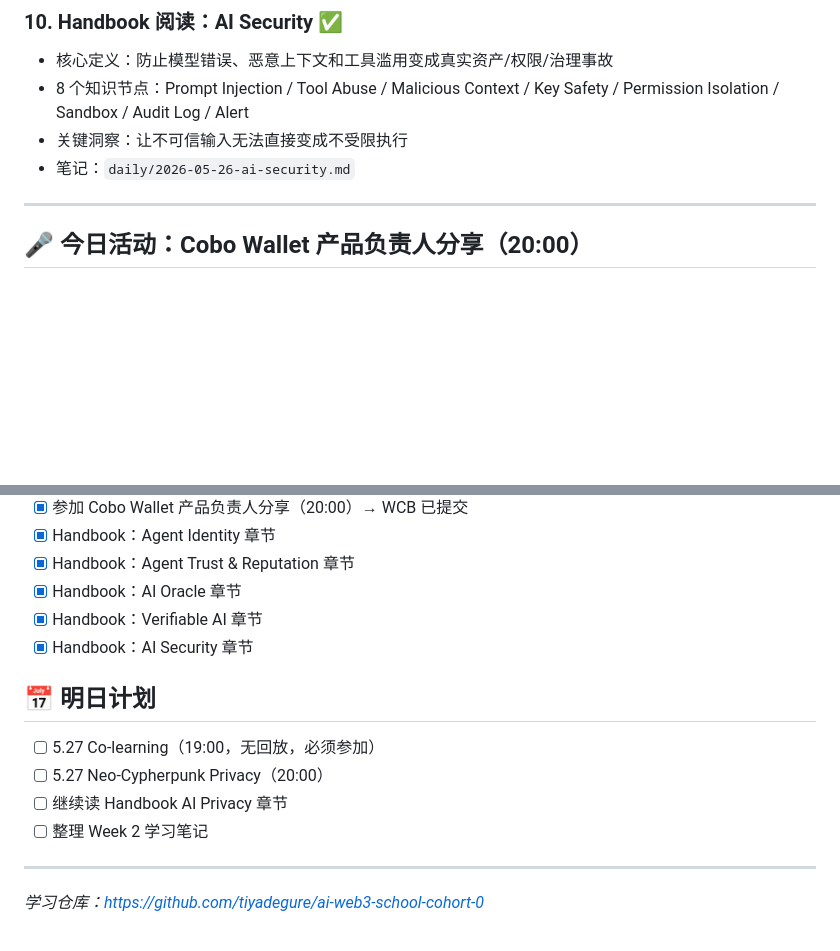
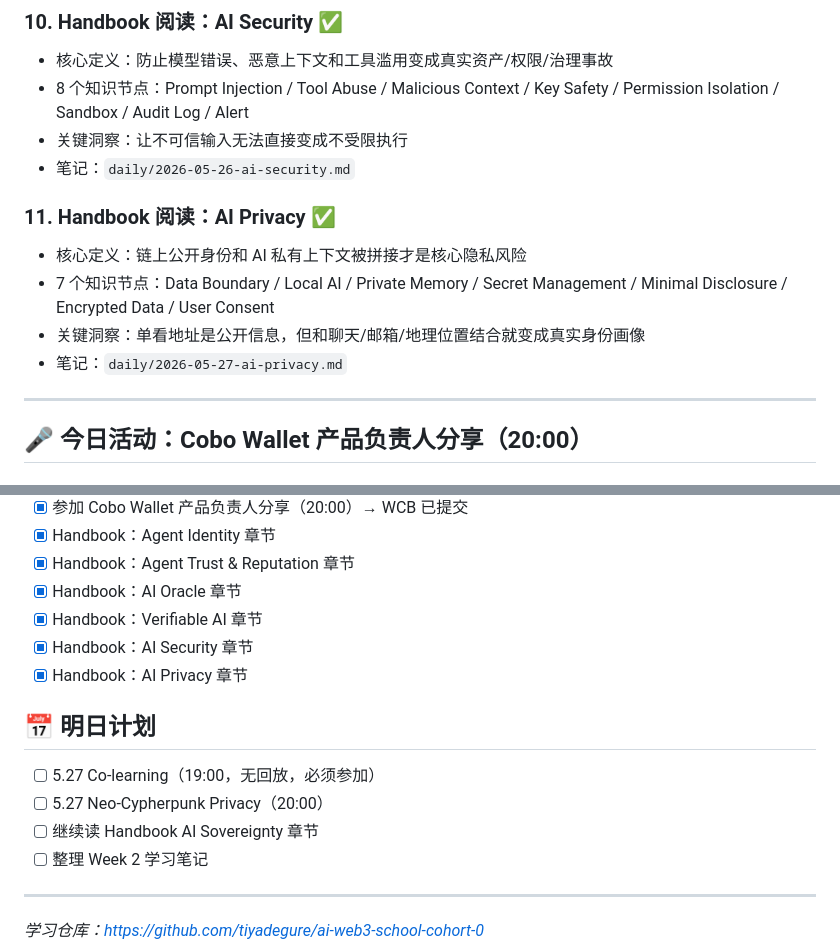
Before and after one commit to tiyadegure/ai-web3-school-cohort-0, a Markdown page: daily/2026-05-26.md, 2 parts joined by grey strips. GitHub-like rendering; blank space fills up the shorter version.

Commit message:
feat: AI Privacy 学习笔记

```diff
--- a/daily/2026-05-26.md
+++ b/daily/2026-05-26.md
@@ -66,6 +66,12 @@
 - 8 个知识节点：Prompt Injection / Tool Abuse / Malicious Context / Key Safety / Permission Isolation / Sandbox / Audit Log / Alert
 - 关键洞察：让不可信输入无法直接变成不受限执行
 - 笔记：`daily/2026-05-26-ai-security.md`
+
+### 11. Handbook 阅读：AI Privacy ✅
+- 核心定义：链上公开身份和 AI 私有上下文被拼接才是核心隐私风险
+- 7 个知识节点：Data Boundary / Local AI / Private Memory / Secret Management / Minimal Disclosure / Encrypted Data / User Consent
+- 关键洞察：单看地址是公开信息，但和聊天/邮箱/地理位置结合就变成真实身份画像
+- 笔记：`daily/2026-05-27-ai-privacy.md`
 
 ---
 
@@ -167,12 +173,13 @@
 - [x] Handbook：AI Oracle 章节
 - [x] Handbook：Verifiable AI 章节
 - [x] Handbook：AI Security 章节
+- [x] Handbook：AI Privacy 章节
 
 ## 📅 明日计划
 
 - [ ] 5.27 Co-learning（19:00，无回放，必须参加）
 - [ ] 5.27 Neo-Cypherpunk Privacy（20:00）
-- [ ] 继续读 Handbook AI Privacy 章节
+- [ ] 继续读 Handbook AI Sovereignty 章节
 - [ ] 整理 Week 2 学习笔记
 
 ---
```
Also changed, not shown: daily/2026-05-27-ai-privacy.md (added, +134 -0 lines).
